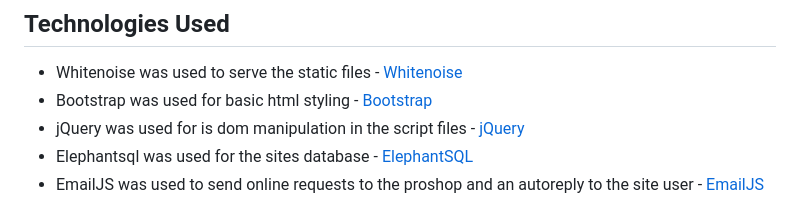
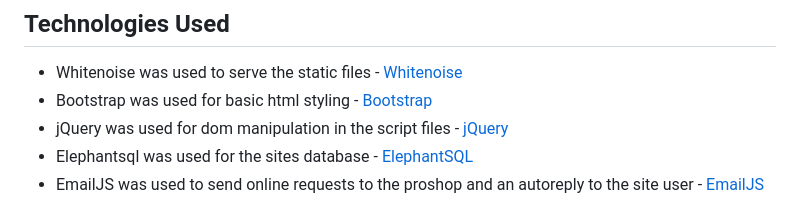
Before and after one commit to NDOMINEY/Woodland-heath-golf-club, a Markdown page: README.md, the part around the change. GitHub-like rendering.

Commit message:
Amend typo in README Technologies

```diff
--- a/README.md
+++ b/README.md
@@ -83,7 +83,7 @@ Please see below a table showing the key requirements of the site and their impo
 
 - Whitenoise was used to serve the static files - [Whitenoise](https://whitenoise.readthedocs.io/en/stable/)
 - Bootstrap was used for basic html styling - [Bootstrap](https://getbootstrap.com/)
-- jQuery was used for is dom manipulation in the script files - [jQuery](https://jquery.com/)
+- jQuery was used for dom manipulation in the script files - [jQuery](https://jquery.com/)
 - Elephantsql was used for the sites database - [ElephantSQL](https://customer.elephantsql.com/)
 - EmailJS was used to send online requests to the proshop and an autoreply to the site user - [EmailJS](https://www.emailjs.com/)
 
```
